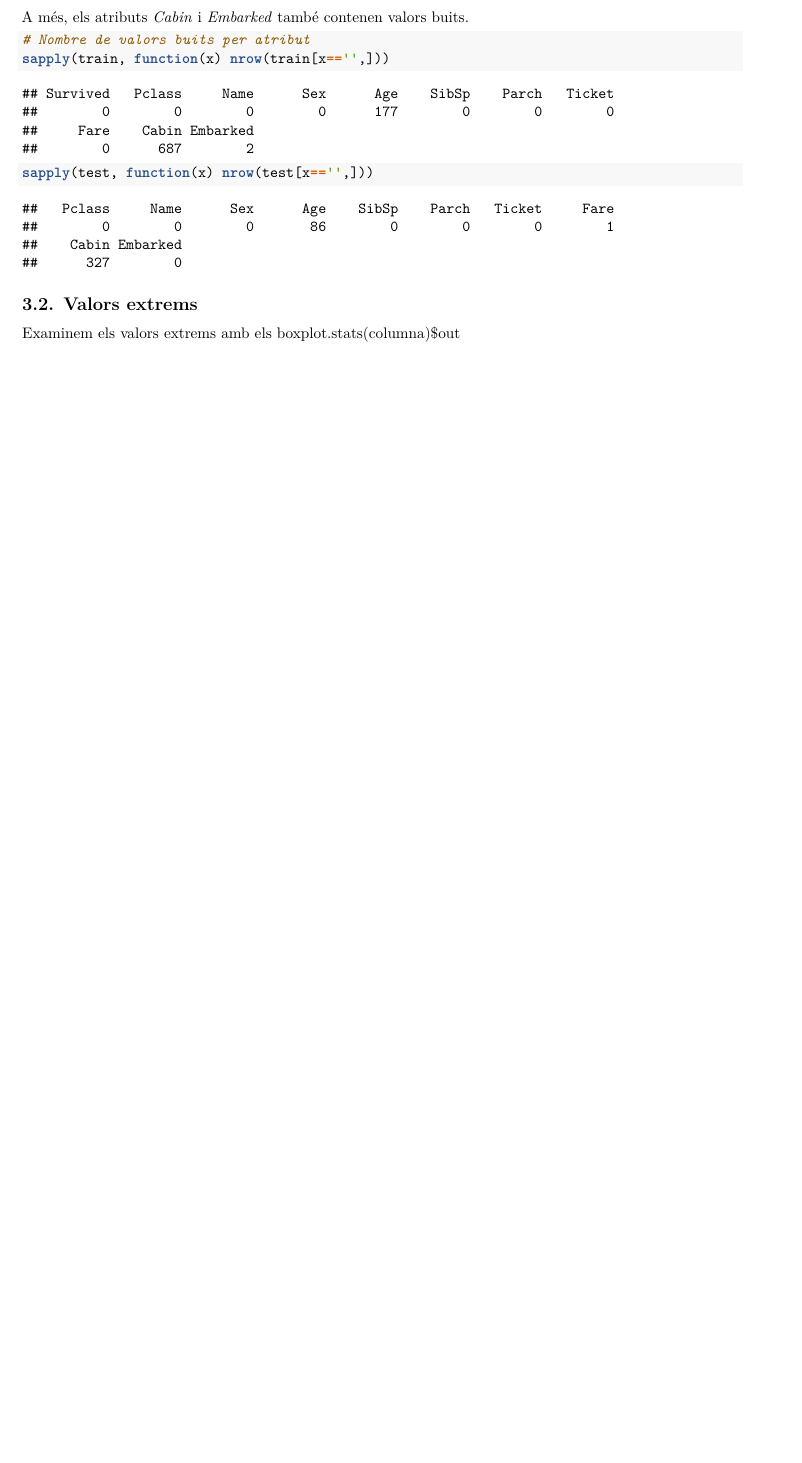
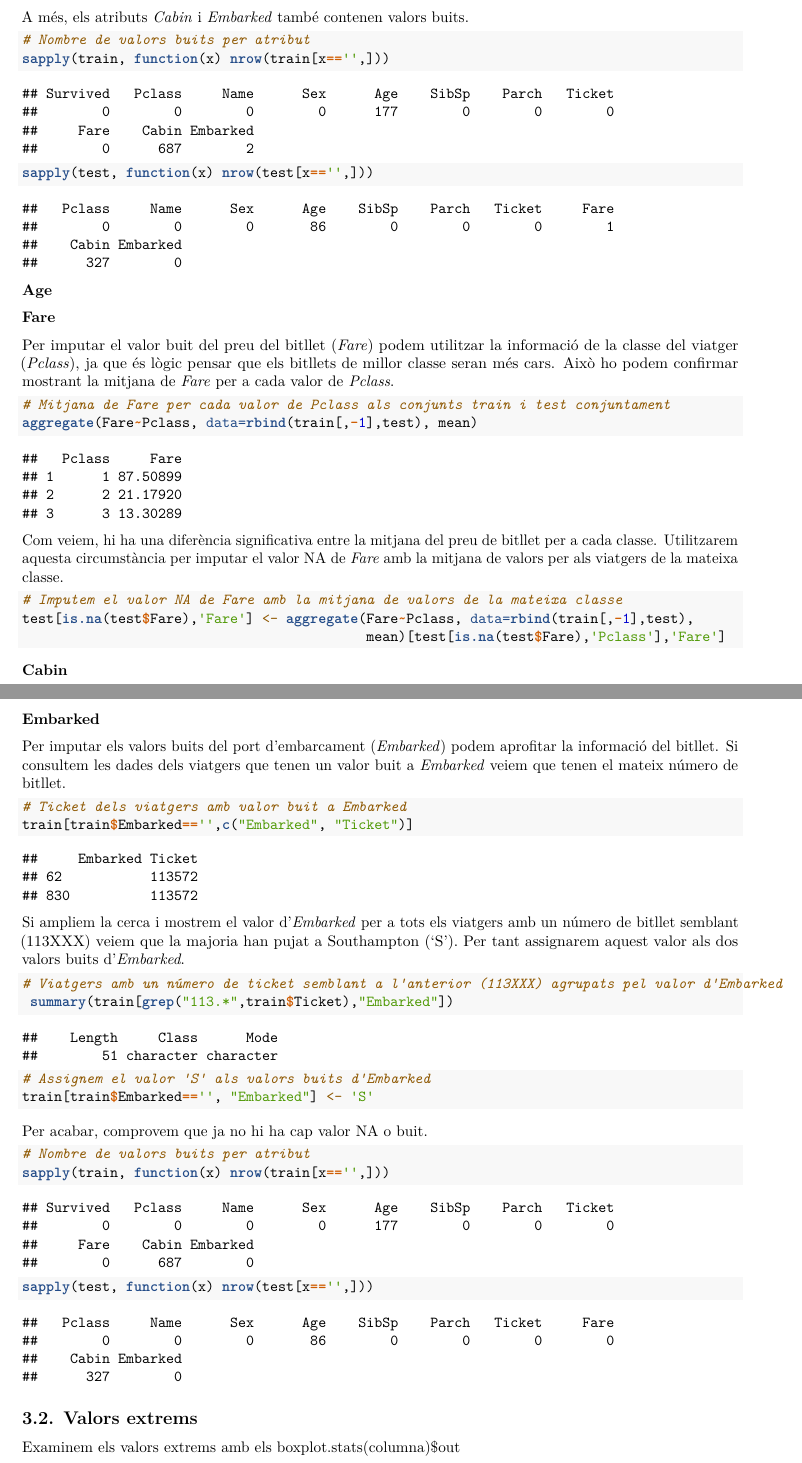
Before and after one commit to vboix2/PRA2_NetejaDades, an R Markdown document (docs/PRA2_BoixMari.Rmd): part of page 5 of 6 before the commit and two parts of pages 5 and 6 of 7 after it, the two joined at a grey line, cut so that both start at the same text, the shorter picture padded with empty space. Rendered offline with R 4.5, knitr and Pandoc, then LaTeX, with nearby package versions.

Commit message:
Valors buits Embarked i Fare

````diff
--- a/docs/PRA2_BoixMari.Rmd
+++ b/docs/PRA2_BoixMari.Rmd
@@ -132,6 +132,55 @@ sapply(train, function(x) nrow(train[x=='',]))
 sapply(test, function(x) nrow(test[x=='',]))
 ```
 
+**Age**
+
+
+**Fare**
+
+Per imputar el valor buit del preu del bitllet (*Fare*) podem utilitzar la informació de la classe del viatger (*Pclass*), ja que és lògic pensar que els bitllets de millor classe seran més cars. Això ho podem confirmar mostrant la mitjana de *Fare* per a cada valor de *Pclass*.
+
+```{r}
+# Mitjana de Fare per cada valor de Pclass als conjunts train i test conjuntament
+aggregate(Fare~Pclass, data=rbind(train[,-1],test), mean)
+```
+
+Com veiem, hi ha una diferència significativa entre la mitjana del preu de bitllet per a cada classe. Utilitzarem aquesta circumstància per imputar el valor NA de *Fare* amb la mitjana de valors per als viatgers de la mateixa classe.
+
+```{r}
+# Imputem el valor NA de Fare amb la mitjana de valors de la mateixa classe
+test[is.na(test$Fare),'Fare'] <- aggregate(Fare~Pclass, data=rbind(train[,-1],test),
+                                           mean)[test[is.na(test$Fare),'Pclass'],'Fare']
+```
+
+**Cabin**
+
+
+**Embarked**
+
+Per imputar els valors buits del port d'embarcament (*Embarked*) podem aprofitar la informació del bitllet. Si consultem les dades dels viatgers que tenen un valor buit a *Embarked* veiem que tenen el mateix número de bitllet.
+
+```{r}
+# Ticket dels viatgers amb valor buit a Embarked
+train[train$Embarked=='',c("Embarked", "Ticket")]
+```
+
+Si ampliem la cerca i mostrem el valor d'*Embarked* per a tots els viatgers amb un número de bitllet semblant (113XXX) veiem que la majoria han pujat a Southampton ('S'). Per tant assignarem aquest valor als dos valors buits d'*Embarked*.
+
+```{r}
+# Viatgers amb un número de ticket semblant a l'anterior (113XXX) agrupats pel valor d'Embarked
+ summary(train[grep("113.*",train$Ticket),"Embarked"])
+
+# Assignem el valor 'S' als valors buits d'Embarked
+train[train$Embarked=='', "Embarked"] <- 'S'
+```
+
+Per acabar, comprovem que ja no hi ha cap valor NA o buit.
+
+```{r}
+# Nombre de valors buits per atribut
+sapply(train, function(x) nrow(train[x=='',]))
+sapply(test, function(x) nrow(test[x=='',]))
+```
 
 ## 3.2. Valors extrems
 
````
Also changed, not shown: docs/PRA2_BoixMari.Rmd (1 more changed lines).
